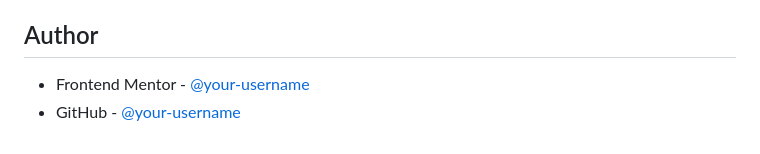
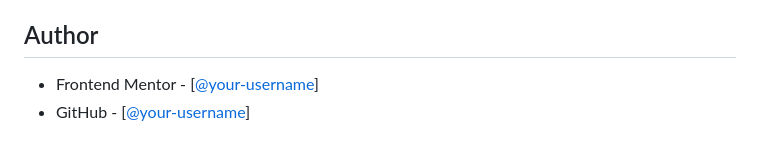
Before and after one commit to Kelvyn94/product-preview-card, a Markdown page: README.md, the part around the change. Rendered like a GitHub page.

Commit message:
Update author links in README.md

```diff
--- a/README.md
+++ b/README.md
@@ -64,5 +64,5 @@ For production use, I would add form validation for the cart interaction, implem
 
 ## Author
 
-- Frontend Mentor - [@your-username](https://www.frontendmentor.io/profile/your-username)
-- GitHub - [@your-username](https://github.com/your-username)
+- Frontend Mentor - [[@your-username](https://www.frontendmentor.io/profile/Kelvyn94)]
+- GitHub - [[@your-username](https://github.com/Kelvyn94)]
```
